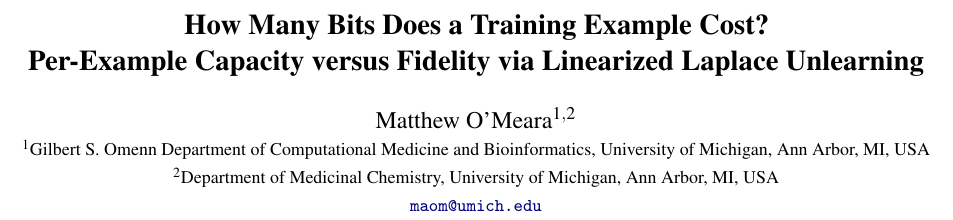
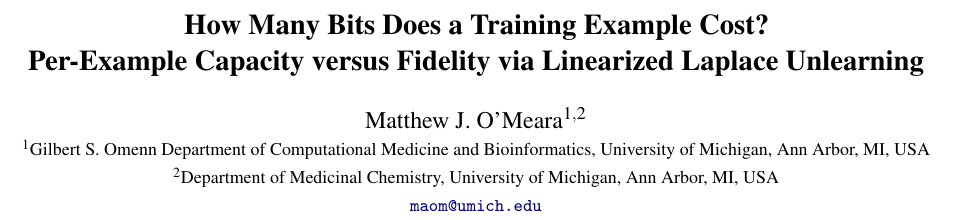
Before and after one commit to maomlab/capfid, a LaTeX paper (paper/capacity_fidelity.tex): part of page 1 of 8, cut so that both start at the same text. Compiled offline with pdfLaTeX.

Commit message:
Use publication name on manuscript; set LICENSE copyright holder
The manuscript and its citations (CITATION.cff preferred-citation,
README BibTeX) use "Matthew J. O'Meara"; the LICENSE copyright holder
is now Matthew O'Meara. Rebuild the PDF.

Co-Authored-By: Claude Opus 5.5 (1M context) <noreply@anthropic.com>

```diff
--- a/paper/capacity_fidelity.tex
+++ b/paper/capacity_fidelity.tex
@@ -19,7 +19,7 @@
 % ---- Submission settings ------------------------------------------------------
 \newif\ifanonymous
 \anonymousfalse   % \anonymoustrue for double-blind review: hides authors and the code link
-\newcommand{\paperauthors}{Matthew O'Meara$^{1,2}$\\
+\newcommand{\paperauthors}{Matthew J. O'Meara$^{1,2}$\\
   {\small $^{1}$Gilbert S. Omenn Department of Computational Medicine and Bioinformatics, University of Michigan, Ann Arbor, MI, USA}\\
   {\small $^{2}$Department of Medicinal Chemistry, University of Michigan, Ann Arbor, MI, USA}\\
   {\small \href{mailto:maom@umich.edu}{\texttt{maom@umich.edu}}}}
```
Also changed, not shown: README.md, paper/capacity_fidelity.pdf, 2 other files.
